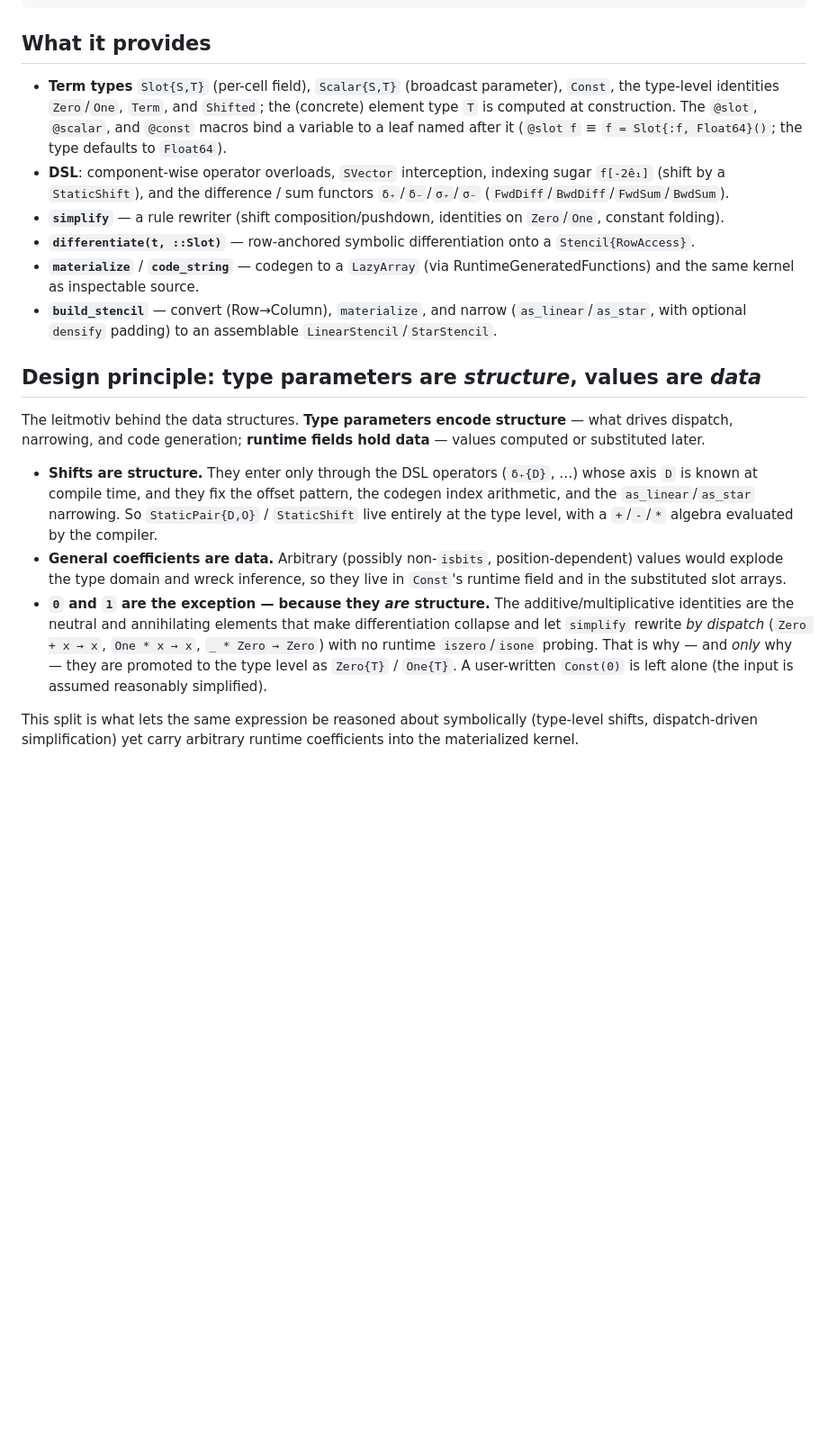
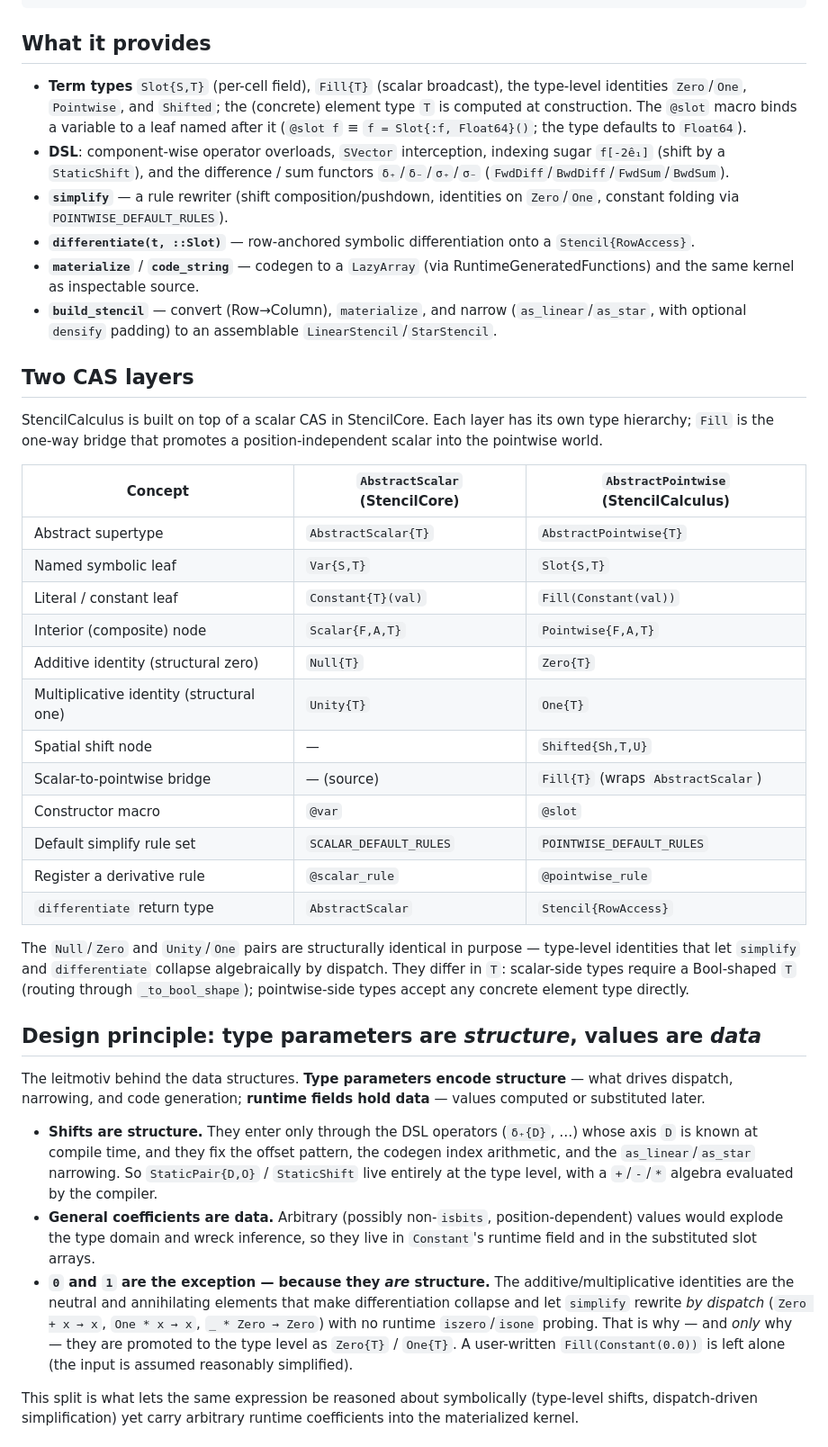
Before and after one commit to vlc1/StencilCalculus.jl, a Markdown page: README.md, the part around the change. Shown at 90% size. Rendered like a GitHub page; blank space fills up the shorter version.

Commit message:
docs(README): add two-CAS comparison table + fix stale type names
Add a "Two CAS layers" section with a Markdown table comparing the
AbstractScalar hierarchy (StencilCore) and the AbstractPointwise
hierarchy (StencilCalculus) side-by-side: supertype, named leaf
(Var vs Slot), literal leaf (Constant vs Fill(Constant(...))),
interior node (Scalar vs Pointwise), structural zero (Null vs Zero),
structural one (Unity vs One), shift node, Fill bridge, macros
(@var vs @slot), default rule sets, and differentiate return type.

Also corrects stale references in "What it provides" and "Design
principle" that still named Scalar{S,T}, @scalar, @const, Const, and
Term — types removed in the scalar-algebra refactor.

Co-authored-by: Copilot <223556219+Copilot@users.noreply.github.com>

```diff
--- a/README.md
+++ b/README.md
@@ -44,16 +44,16 @@ A   = build(st, (1:15,), (1:15,))              # SparseMatrixCSC
 
 ## What it provides
 
-- **Term types** `Slot{S,T}` (per-cell field), `Scalar{S,T}` (broadcast
-  parameter), `Const`, the type-level identities `Zero`/`One`, `Term`, and
-  `Shifted`; the (concrete) element type `T` is computed at construction. The
-  `@slot`, `@scalar`, and `@const` macros bind a variable to a leaf named after
-  it (`@slot f` ≡ `f = Slot{:f, Float64}()`; the type defaults to `Float64`).
+- **Term types** `Slot{S,T}` (per-cell field), `Fill{T}` (scalar broadcast),
+  the type-level identities `Zero`/`One`, `Pointwise`, and `Shifted`; the
+  (concrete) element type `T` is computed at construction. The `@slot` macro
+  binds a variable to a leaf named after it
+  (`@slot f` ≡ `f = Slot{:f, Float64}()`; the type defaults to `Float64`).
 - **DSL**: component-wise operator overloads, `SVector` interception, indexing
   sugar `f[-2ê₁]` (shift by a `StaticShift`), and the difference / sum functors
   `δ₊`/`δ₋`/`σ₊`/`σ₋` (`FwdDiff`/`BwdDiff`/`FwdSum`/`BwdSum`).
 - **`simplify`** — a rule rewriter (shift composition/pushdown, identities on
-  `Zero`/`One`, constant folding).
+  `Zero`/`One`, constant folding via `POINTWISE_DEFAULT_RULES`).
 - **`differentiate(t, ::Slot)`** — row-anchored symbolic differentiation onto a
   `Stencil{RowAccess}`.
 - **`materialize`** / **`code_string`** — codegen to a `LazyArray` (via
@@ -61,6 +61,33 @@ A   = build(st, (1:15,), (1:15,))              # SparseMatrixCSC
 - **`build_stencil`** — convert (Row→Column), `materialize`, and narrow
   (`as_linear`/`as_star`, with optional `densify` padding) to an assemblable
   `LinearStencil`/`StarStencil`.
+
+## Two CAS layers
+
+StencilCalculus is built on top of a scalar CAS in StencilCore. Each layer has
+its own type hierarchy; `Fill` is the one-way bridge that promotes a
+position-independent scalar into the pointwise world.
+
+| Concept | `AbstractScalar` (StencilCore) | `AbstractPointwise` (StencilCalculus) |
+|---|---|---|
+| Abstract supertype | `AbstractScalar{T}` | `AbstractPointwise{T}` |
+| Named symbolic leaf | `Var{S,T}` | `Slot{S,T}` |
+| Literal / constant leaf | `Constant{T}(val)` | `Fill(Constant(val))` |
+| Interior (composite) node | `Scalar{F,A,T}` | `Pointwise{F,A,T}` |
+| Additive identity (structural zero) | `Null{T}` | `Zero{T}` |
+| Multiplicative identity (structural one) | `Unity{T}` | `One{T}` |
+| Spatial shift node | — | `Shifted{Sh,T,U}` |
+| Scalar-to-pointwise bridge | — (source) | `Fill{T}` (wraps `AbstractScalar`) |
+| Constructor macro | `@var` | `@slot` |
+| Default simplify rule set | `SCALAR_DEFAULT_RULES` | `POINTWISE_DEFAULT_RULES` |
+| Register a derivative rule | `@scalar_rule` | `@pointwise_rule` |
+| `differentiate` return type | `AbstractScalar` | `Stencil{RowAccess}` |
+
+The `Null`/`Zero` and `Unity`/`One` pairs are structurally identical in
+purpose — type-level identities that let `simplify` and `differentiate`
+collapse algebraically by dispatch. They differ in `T`: scalar-side types
+require a Bool-shaped `T` (routing through `_to_bool_shape`); pointwise-side
+types accept any concrete element type directly.
 
 ## Design principle: type parameters are *structure*, values are *data*
 
@@ -75,13 +102,13 @@ data** — values computed or substituted later.
   level, with a `+`/`-`/`*` algebra evaluated by the compiler.
 - **General coefficients are data.** Arbitrary (possibly non-`isbits`,
   position-dependent) values would explode the type domain and wreck inference,
-  so they live in `Const`'s runtime field and in the substituted slot arrays.
+  so they live in `Constant`'s runtime field and in the substituted slot arrays.
 - **`0` and `1` are the exception — because they *are* structure.** The
   additive/multiplicative identities are the neutral and annihilating elements
   that make differentiation collapse and let `simplify` rewrite *by dispatch*
   (`Zero + x → x`, `One * x → x`, `_ * Zero → Zero`) with no runtime
   `iszero`/`isone` probing. That is why — and *only* why — they are promoted to
-  the type level as `Zero{T}` / `One{T}`. A user-written `Const(0)` is left
+  the type level as `Zero{T}` / `One{T}`. A user-written `Fill(Constant(0.0))` is left
   alone (the input is assumed reasonably simplified).
 
 This split is what lets the same expression be reasoned about symbolically
```
